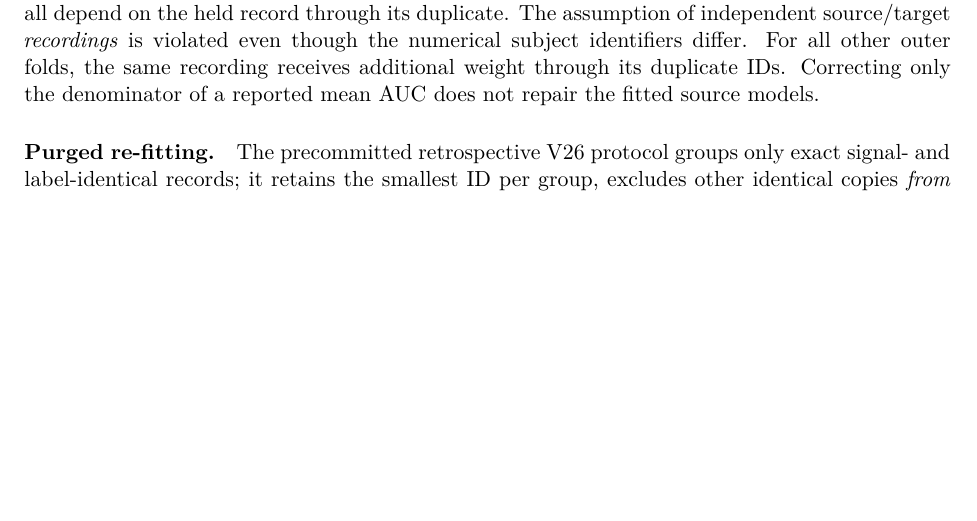
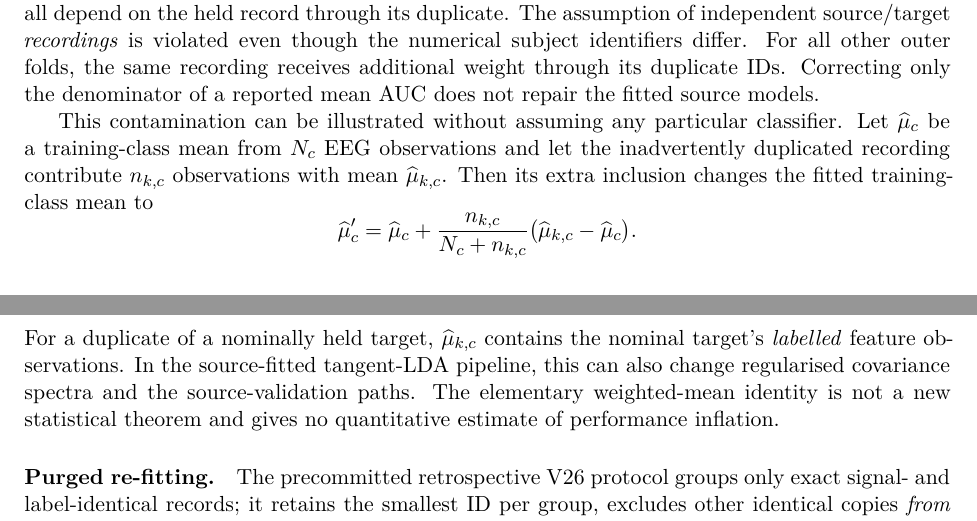
Before and after one commit to lindicaphxag-tech/kaggle, a LaTeX paper (research/defaultreg_bspc_v13/main_bspc_v26_RECORD_INTEGRITY_COMPANION.tex, which reads research/defaultreg_bspc_v13/118_v26_signal_identity_training_contamination.tex): part of page 22 of 26 before the commit and two parts of pages 22 and 23 of 26 after it, the two joined at a grey line, cut so that both start at the same text, the shorter picture padded with empty space. Compiled offline with pdfLaTeX.

Commit message:
paper(defaultreg): expose exact mechanism of duplicate-record contamination of source class means

```diff
--- a/research/defaultreg_bspc_v13/118_v26_signal_identity_training_contamination.tex
+++ b/research/defaultreg_bspc_v13/118_v26_signal_identity_training_contamination.tex
@@ -64,6 +64,28 @@ its duplicate IDs. Correcting only the denominator
 of a reported mean AUC does not repair the fitted
 source models.
 
+This contamination can be illustrated without assuming
+any particular classifier. Let $\widehat\mu_c$ be a
+training-class mean from $N_c$ EEG observations
+and let the inadvertently duplicated recording
+contribute $n_{k,c}$ observations with mean
+$\widehat\mu_{k,c}$. Then its extra inclusion changes
+the fitted training-class mean to
+\[
+ \widehat\mu'_c
+ =\widehat\mu_c+
+ \frac{n_{k,c}}{N_c+n_{k,c}}
+ \bigl(\widehat\mu_{k,c}-\widehat\mu_c\bigr).
+\]
+For a duplicate of a nominally held target,
+$\widehat\mu_{k,c}$ contains the nominal target's
+\emph{labelled} feature observations. In the
+source-fitted tangent-LDA pipeline, this can also
+change regularised covariance spectra and the
+source-validation paths. The elementary weighted-mean
+identity is not a new statistical theorem and gives
+no quantitative estimate of performance inflation.
+
 \paragraph{Purged re-fitting.}
 The precommitted retrospective V26 protocol groups
 only exact signal- and label-identical records;
```
